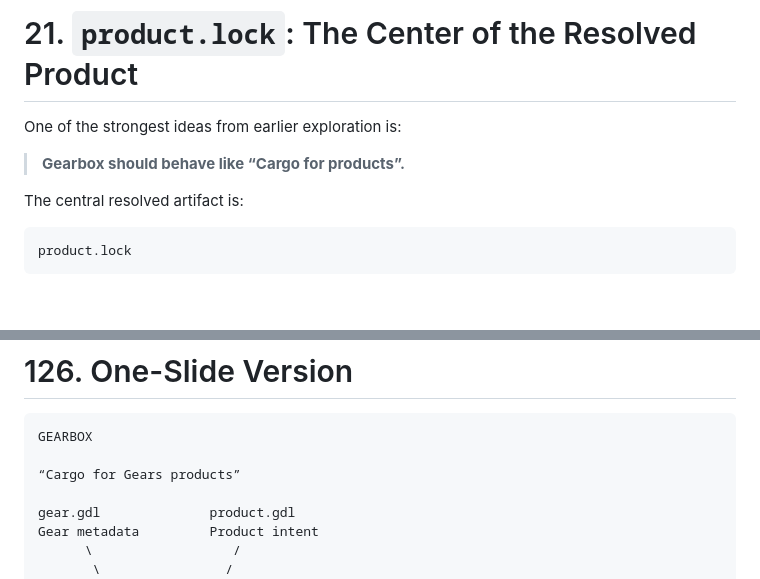
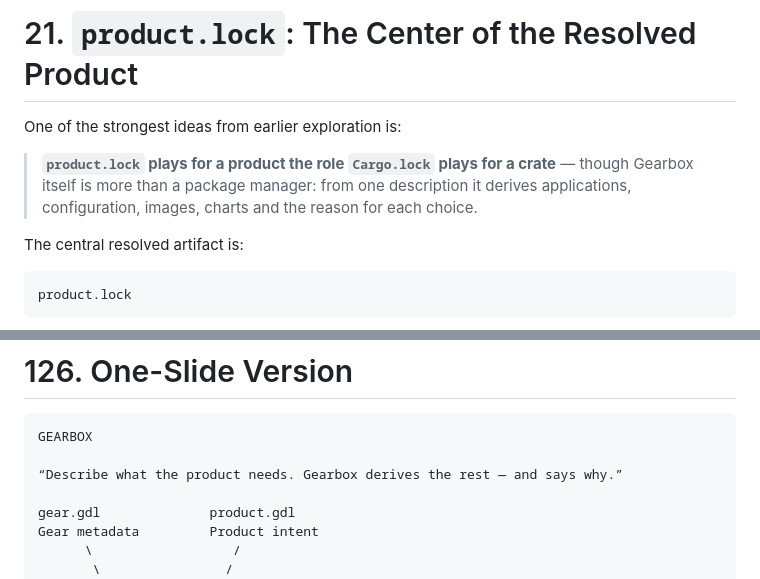
Before and after one commit to MikeFalcon77/gearbox, a Markdown page: docs/vision.md, 2 parts joined by grey strips. Drawn GitHub-style; blank space fills up the shorter version.

Commit message:
docs(vision): Gearbox derives more than Cargo does; the Cargo analogy stays with the lock
Co-Authored-By: Claude Opus 5.5 (1M context) <noreply@anthropic.com>

````diff
--- a/docs/vision.md
+++ b/docs/vision.md
@@ -983,7 +983,7 @@ A future registry can add semver resolution without changing the core product mo
 
 One of the strongest ideas from earlier exploration is:
 
-> **Gearbox should behave like “Cargo for products”.**
+> **`product.lock` plays for a product the role `Cargo.lock` plays for a crate** — though Gearbox itself is more than a package manager: from one description it derives applications, configuration, images, charts and the reason for each choice.
 
 The central resolved artifact is:
 
@@ -3697,7 +3697,7 @@ The proposed direction can be summarized as:
 ```text
 GEARBOX
 
-“Cargo for Gears products”
+“Describe what the product needs. Gearbox derives the rest — and says why.”
 
 gear.gdl              product.gdl
 Gear metadata         Product intent
````
